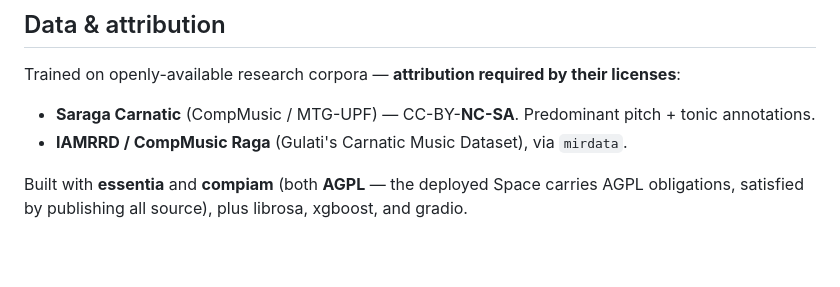
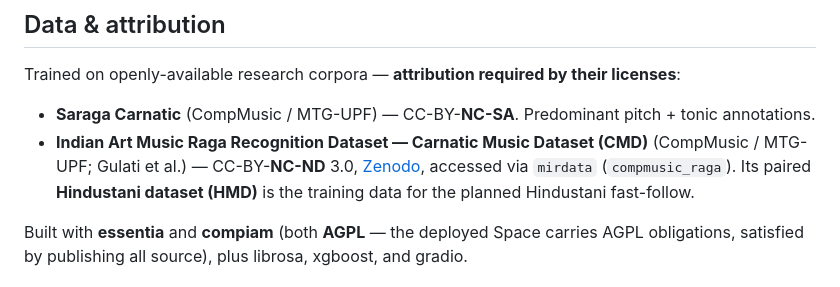
Before and after one commit to twelveswaras/twelveswaras, a Markdown page: README.md, the part around the change. GitHub-like rendering; blank space fills up the shorter version.

```diff
--- a/README.md
+++ b/README.md
@@ -50,7 +50,10 @@ Needs a drone: concert/TV audio works; solo voice with no drone is unreliable.
 Trained on openly-available research corpora — **attribution required by their licenses**:
 
 - **Saraga Carnatic** (CompMusic / MTG-UPF) — CC-BY-**NC-SA**. Predominant pitch + tonic annotations.
-- **IAMRRD / CompMusic Raga** (Gulati's Carnatic Music Dataset), via `mirdata`.
+- **Indian Art Music Raga Recognition Dataset — Carnatic Music Dataset (CMD)** (CompMusic /
+  MTG-UPF; Gulati et al.) — CC-BY-**NC-ND** 3.0, [Zenodo](https://doi.org/10.5281/zenodo.7278510),
+  accessed via `mirdata` (`compmusic_raga`). Its paired **Hindustani dataset (HMD)** is the
+  training data for the planned Hindustani fast-follow.
 
 Built with **essentia** and **compiam** (both **AGPL** — the deployed Space carries AGPL
 obligations, satisfied by publishing all source), plus librosa, xgboost, and gradio.
```
Also changed, not shown: METHODOLOGY.md (+4 -2 lines).
